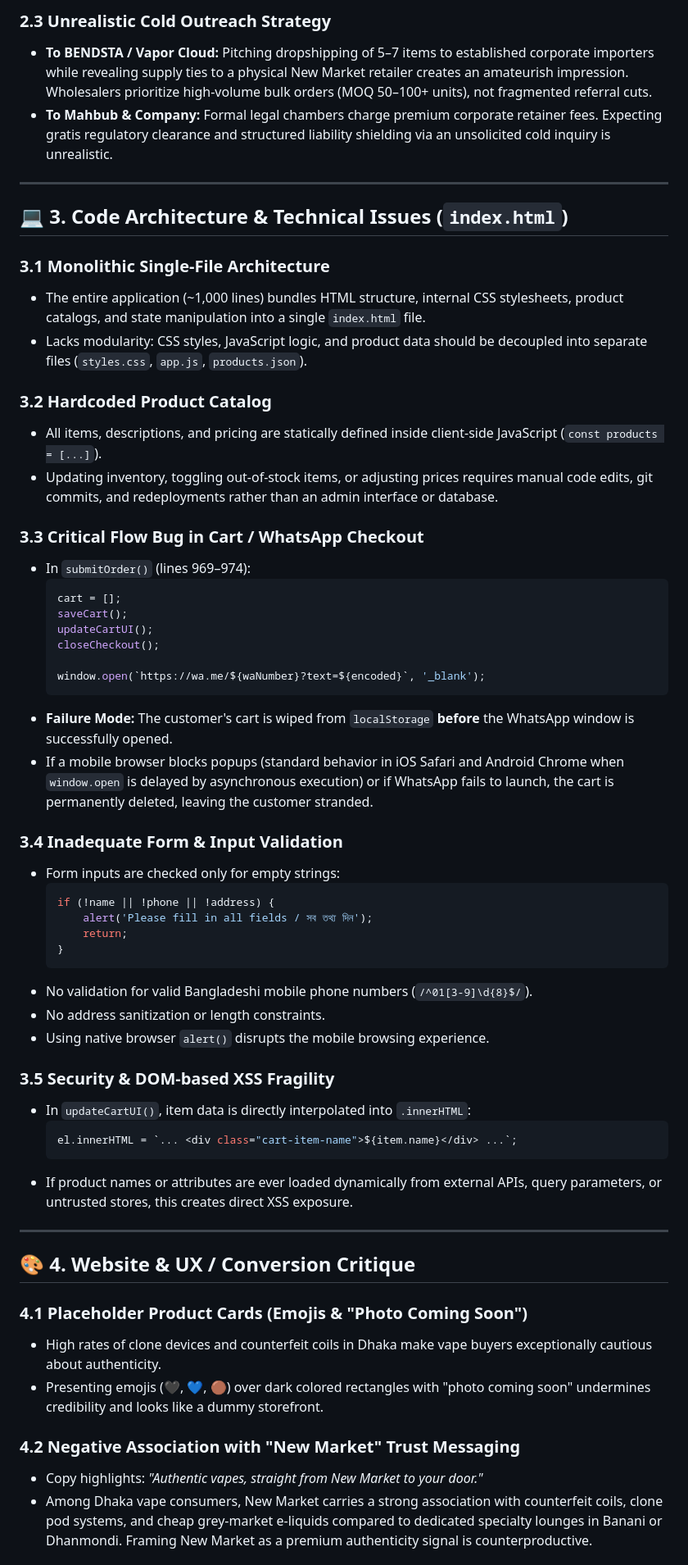
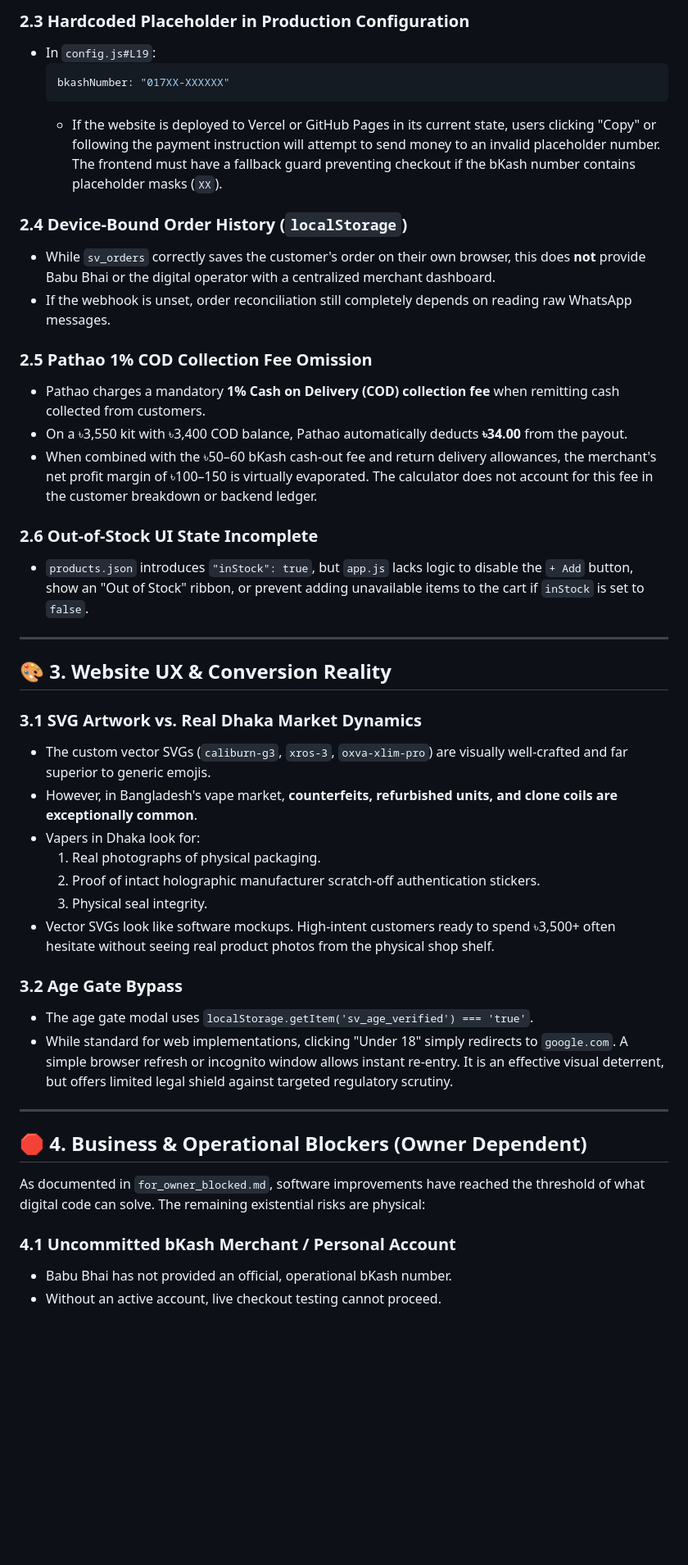
Before and after one commit to the-abraar/SafwansVapeShopBD, a Markdown page: issues.md, the part around one of its changes. Shown at 82% size. Rendered like a GitHub page; blank space fills up the shorter version.

Commit message:
docs: update issues.md with critique of latest architecture refactor

````diff
--- a/issues.md
+++ b/issues.md
@@ -41,61 +46,47 @@
 
-### 2.3 Unrealistic Cold Outreach Strategy
-* **To BENDSTA / Vapor Cloud:** Pitching dropshipping of 5–7 items to established corporate importers while revealing supply ties to a physical New Market retailer creates an amateurish impression. Wholesalers prioritize high-volume bulk orders (MOQ 50–100+ units), not fragmented referral cuts.
-* **To Mahbub & Company:** Formal legal chambers charge premium corporate retainer fees. Expecting gratis regulatory clearance and structured liability shielding via an unsolicited cold inquiry is unrealistic.
+### 2.3 Hardcoded Placeholder in Production Configuration
+* In `config.js#L19`:
+  ```javascript
+  bkashNumber: "017XX-XXXXXX"
+  ```
+  * If the website is deployed to Vercel or GitHub Pages in its current state, users clicking "Copy" or following the payment instruction will attempt to send money to an invalid placeholder number. The frontend must have a fallback guard preventing checkout if the bKash number contains placeholder masks (`XX`).
+
+### 2.4 Device-Bound Order History (`localStorage`)
+* While `sv_orders` correctly saves the customer's order on their own browser, this does **not** provide Babu Bhai or the digital operator with a centralized merchant dashboard.
+* If the webhook is unset, order reconciliation still completely depends on reading raw WhatsApp messages.
+
+### 2.5 Pathao 1% COD Collection Fee Omission
+* Pathao charges a mandatory **1% Cash on Delivery (COD) collection fee** when remitting cash collected from customers.
+* On a ৳3,550 kit with ৳3,400 COD balance, Pathao automatically deducts **৳34.00** from the payout.
+* When combined with the ৳50–60 bKash cash-out fee and return delivery allowances, the merchant's net profit margin of ৳100–150 is virtually evaporated. The calculator does not account for this fee in the customer breakdown or backend ledger.
+
+### 2.6 Out-of-Stock UI State Incomplete
+* `products.json` introduces `"inStock": true`, but `app.js` lacks logic to disable the `+ Add` button, show an "Out of Stock" ribbon, or prevent adding unavailable items to the cart if `inStock` is set to `false`.
 
 ---
 
-## 💻 3. Code Architecture & Technical Issues (`index.html`)
+## 🎨 3. Website UX & Conversion Reality
 
-### 3.1 Monolithic Single-File Architecture
-* The entire application (~1,000 lines) bundles HTML structure, internal CSS stylesheets, product catalogs, and state manipulation into a single `index.html` file.
-* Lacks modularity: CSS styles, JavaScript logic, and product data should be decoupled into separate files (`styles.css`, `app.js`, `products.json`).
+### 3.1 SVG Artwork vs. Real Dhaka Market Dynamics
+* The custom vector SVGs (`caliburn-g3`, `xros-3`, `oxva-xlim-pro`) are visually well-crafted and far superior to generic emojis.
+* However, in Bangladesh's vape market, **counterfeits, refurbished units, and clone coils are exceptionally common**.
+* Vapers in Dhaka look for:
+  1. Real photographs of physical packaging.
+  2. Proof of intact holographic manufacturer scratch-off authentication stickers.
+  3. Physical seal integrity.
+* Vector SVGs look like software mockups. High-intent customers ready to spend ৳3,500+ often hesitate without seeing real product photos from the physical shop shelf.
 
-### 3.2 Hardcoded Product Catalog
-* All items, descriptions, and pricing are statically defined inside client-side JavaScript (`const products = [...]`).
-* Updating inventory, toggling out-of-stock items, or adjusting prices requires manual code edits, git commits, and redeployments rather than an admin interface or database.
-
-### 3.3 Critical Flow Bug in Cart / WhatsApp Checkout
-* In `submitOrder()` (lines 969–974):
-  ```javascript
-  cart = [];
-  saveCart();
-  updateCartUI();
-  closeCheckout();
-
-  window.open(`https://wa.me/${waNumber}?text=${encoded}`, '_blank');
-  ```
-* **Failure Mode:** The customer's cart is wiped from `localStorage` **before** the WhatsApp window is successfully opened.
-* If a mobile browser blocks popups (standard behavior in iOS Safari and Android Chrome when `window.open` is delayed by asynchronous execution) or if WhatsApp fails to launch, the cart is permanently deleted, leaving the customer stranded.
-
-### 3.4 Inadequate Form & Input Validation
-* Form inputs are checked only for empty strings:
-  ```javascript
-  if (!name || !phone || !address) {
-      alert('Please fill in all fields / সব তথ্য দিন');
-      return;
-  }
-  ```
-* No validation for valid Bangladeshi mobile phone numbers (`/^01[3-9]\d{8}$/`).
-* No address sanitization or length constraints.
-* Using native browser `alert()` disrupts the mobile browsing experience.
-
-### 3.5 Security & DOM-based XSS Fragility
-* In `updateCartUI()`, item data is directly interpolated into `.innerHTML`:
-  ```javascript
-  el.innerHTML = `... <div class="cart-item-name">${item.name}</div> ...`;
-  ```
-* If product names or attributes are ever loaded dynamically from external APIs, query parameters, or untrusted stores, this creates direct XSS exposure.
+### 3.2 Age Gate Bypass
+* The age gate modal uses `localStorage.getItem('sv_age_verified') === 'true'`.
+* While standard for web implementations, clicking "Under 18" simply redirects to `google.com`. A simple browser refresh or incognito window allows instant re-entry. It is an effective visual deterrent, but offers limited legal shield against targeted regulatory scrutiny.
 
 ---
 
-## 🎨 4. Website & UX / Conversion Critique
+## 🛑 4. Business & Operational Blockers (Owner Dependent)
 
-### 4.1 Placeholder Product Cards (Emojis & "Photo Coming Soon")
-* High rates of clone devices and counterfeit coils in Dhaka make vape buyers exceptionally cautious about authenticity.
-* Presenting emojis (🖤, 💙, 🟤) over dark colored rectangles with "photo coming soon" undermines credibility and looks like a dummy storefront.
+As documented in `for_owner_blocked.md`, software improvements have reached the threshold of what digital code can solve. The remaining existential risks are physical:
 
-### 4.2 Negative Association with "New Market" Trust Messaging
-* Copy highlights: *"Authentic vapes, straight from New Market to your door."*
-* Among Dhaka vape consumers, New Market carries a strong association with counterfeit coils, clone pod systems, and cheap grey-market e-liquids compared to dedicated specialty lounges in Banani or Dhanmondi. Framing New Market as a premium authenticity signal is counterproductive.
+### 4.1 Uncommitted bKash Merchant / Personal Account
+* Babu Bhai has not provided an official, operational bKash number.
+* Without an active account, live checkout testing cannot proceed.
 
````
Also changed, not shown: other parts of issues.md (+60 -47 lines).
